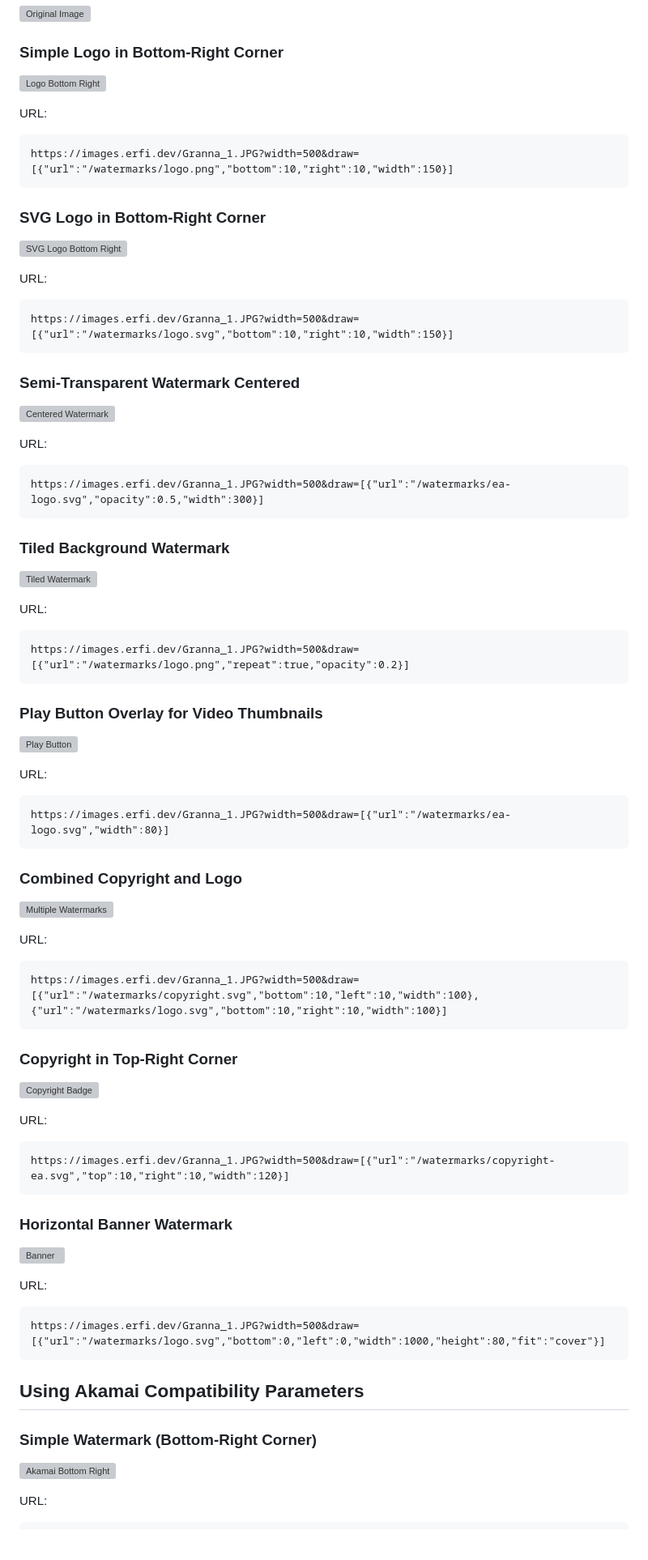
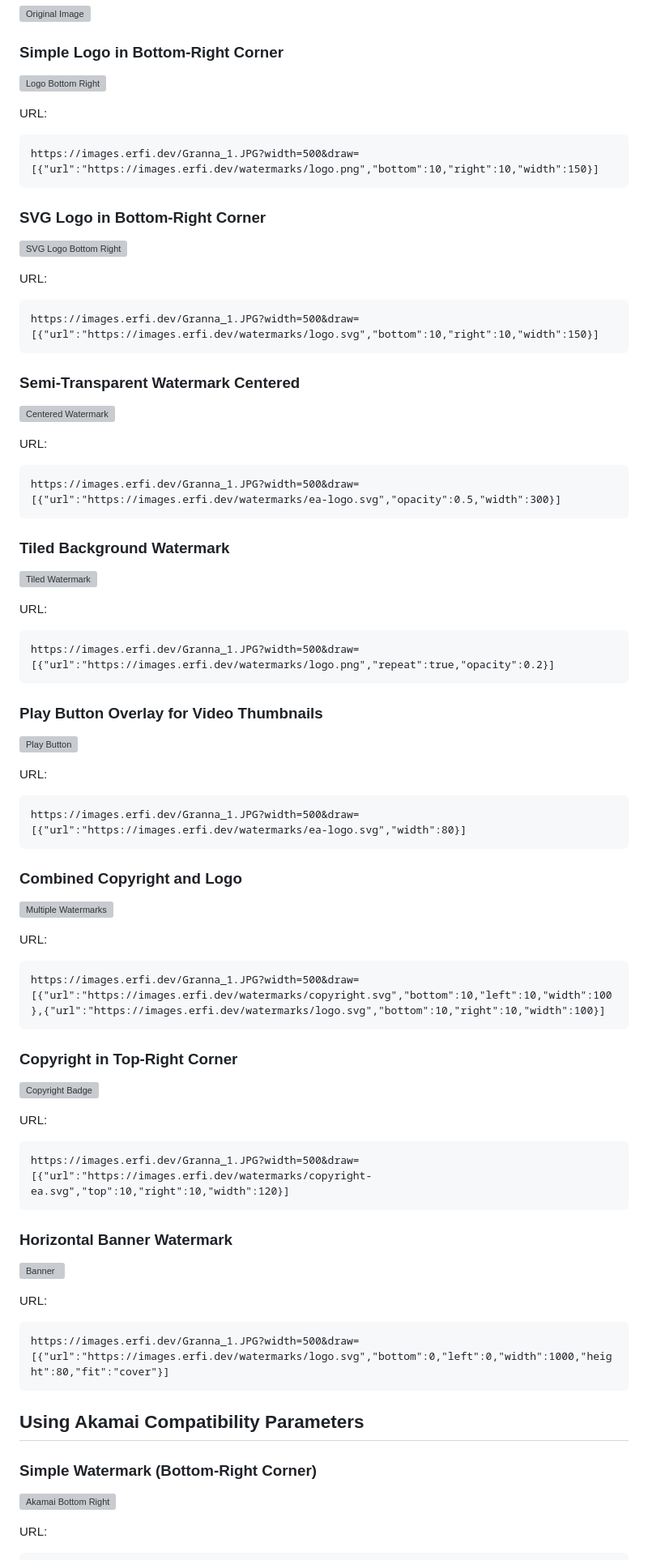
Before and after one commit to erfianugrah/image-resizer-2, a Markdown page: docs/WATERMARK_EXAMPLES.md, the part around one of its changes. Shown at 81% size. Drawn GitHub-style; blank space fills up the shorter version; grey boxes are pictures that could not be loaded.

````diff
--- a/docs/WATERMARK_EXAMPLES.md
+++ b/docs/WATERMARK_EXAMPLES.md
@@ -21,7 +21,7 @@ https://images.erfi.dev/Granna_1.JPG
 
 URL:
 ```
-https://images.erfi.dev/Granna_1.JPG?width=500&draw=[{"url":"/watermarks/logo.png","bottom":10,"right":10,"width":150}]
+https://images.erfi.dev/Granna_1.JPG?width=500&draw=[{"url":"https://images.erfi.dev/watermarks/logo.png","bottom":10,"right":10,"width":150}]
 ```
 
 ### SVG Logo in Bottom-Right Corner
@@ -30,7 +30,7 @@ https://images.erfi.dev/Granna_1.JPG?width=500&draw=[{"url":"/watermarks/logo.pn
 
 URL:
 ```
-https://images.erfi.dev/Granna_1.JPG?width=500&draw=[{"url":"/watermarks/logo.svg","bottom":10,"right":10,"width":150}]
+https://images.erfi.dev/Granna_1.JPG?width=500&draw=[{"url":"https://images.erfi.dev/watermarks/logo.svg","bottom":10,"right":10,"width":150}]
 ```
 
 ### Semi-Transparent Watermark Centered
@@ -39,7 +39,7 @@ https://images.erfi.dev/Granna_1.JPG?width=500&draw=[{"url":"/watermarks/logo.sv
 
 URL:
 ```
-https://images.erfi.dev/Granna_1.JPG?width=500&draw=[{"url":"/watermarks/ea-logo.svg","opacity":0.5,"width":300}]
+https://images.erfi.dev/Granna_1.JPG?width=500&draw=[{"url":"https://images.erfi.dev/watermarks/ea-logo.svg","opacity":0.5,"width":300}]
 ```
 
 ### Tiled Background Watermark
@@ -48,7 +48,7 @@ https://images.erfi.dev/Granna_1.JPG?width=500&draw=[{"url":"/watermarks/ea-logo
 
 URL:
 ```
-https://images.erfi.dev/Granna_1.JPG?width=500&draw=[{"url":"/watermarks/logo.png","repeat":true,"opacity":0.2}]
+https://images.erfi.dev/Granna_1.JPG?width=500&draw=[{"url":"https://images.erfi.dev/watermarks/logo.png","repeat":true,"opacity":0.2}]
 ```
 
 ### Play Button Overlay for Video Thumbnails
@@ -57,7 +57,7 @@ https://images.erfi.dev/Granna_1.JPG?width=500&draw=[{"url":"/watermarks/logo.pn
 
 URL:
 ```
-https://images.erfi.dev/Granna_1.JPG?width=500&draw=[{"url":"/watermarks/ea-logo.svg","width":80}]
+https://images.erfi.dev/Granna_1.JPG?width=500&draw=[{"url":"https://images.erfi.dev/watermarks/ea-logo.svg","width":80}]
 ```
 
 ### Combined Copyright and Logo
@@ -66,7 +66,7 @@ https://images.erfi.dev/Granna_1.JPG?width=500&draw=[{"url":"/watermarks/ea-logo
 
 URL:
 ```
-https://images.erfi.dev/Granna_1.JPG?width=500&draw=[{"url":"/watermarks/copyright.svg","bottom":10,"left":10,"width":100},{"url":"/watermarks/logo.svg","bottom":10,"right":10,"width":100}]
+https://images.erfi.dev/Granna_1.JPG?width=500&draw=[{"url":"https://images.erfi.dev/watermarks/copyright.svg","bottom":10,"left":10,"width":100},{"url":"https://images.erfi.dev/watermarks/logo.svg","bottom":10,"right":10,"width":100}]
 ```
 
 ### Copyright in Top-Right Corner
@@ -75,7 +75,7 @@ https://images.erfi.dev/Granna_1.JPG?width=500&draw=[{"url":"/watermarks/copyrig
 
 URL:
 ```
-https://images.erfi.dev/Granna_1.JPG?width=500&draw=[{"url":"/watermarks/copyright-ea.svg","top":10,"right":10,"width":120}]
+https://images.erfi.dev/Granna_1.JPG?width=500&draw=[{"url":"https://images.erfi.dev/watermarks/copyright-ea.svg","top":10,"right":10,"width":120}]
 ```
 
 ### Horizontal Banner Watermark
@@ -84,7 +84,7 @@ https://images.erfi.dev/Granna_1.JPG?width=500&draw=[{"url":"/watermarks/copyrig
 
 URL:
 ```
-https://images.erfi.dev/Granna_1.JPG?width=500&draw=[{"url":"/watermarks/logo.svg","bottom":0,"left":0,"width":1000,"height":80,"fit":"cover"}]
+https://images.erfi.dev/Granna_1.JPG?width=500&draw=[{"url":"https://images.erfi.dev/watermarks/logo.svg","bottom":0,"left":0,"width":1000,"height":80,"fit":"cover"}]
 ```
 
 ## Using Akamai Compatibility Parameters
````
Also changed, not shown: other parts of docs/WATERMARK_EXAMPLES.md (+34 -20 lines).
